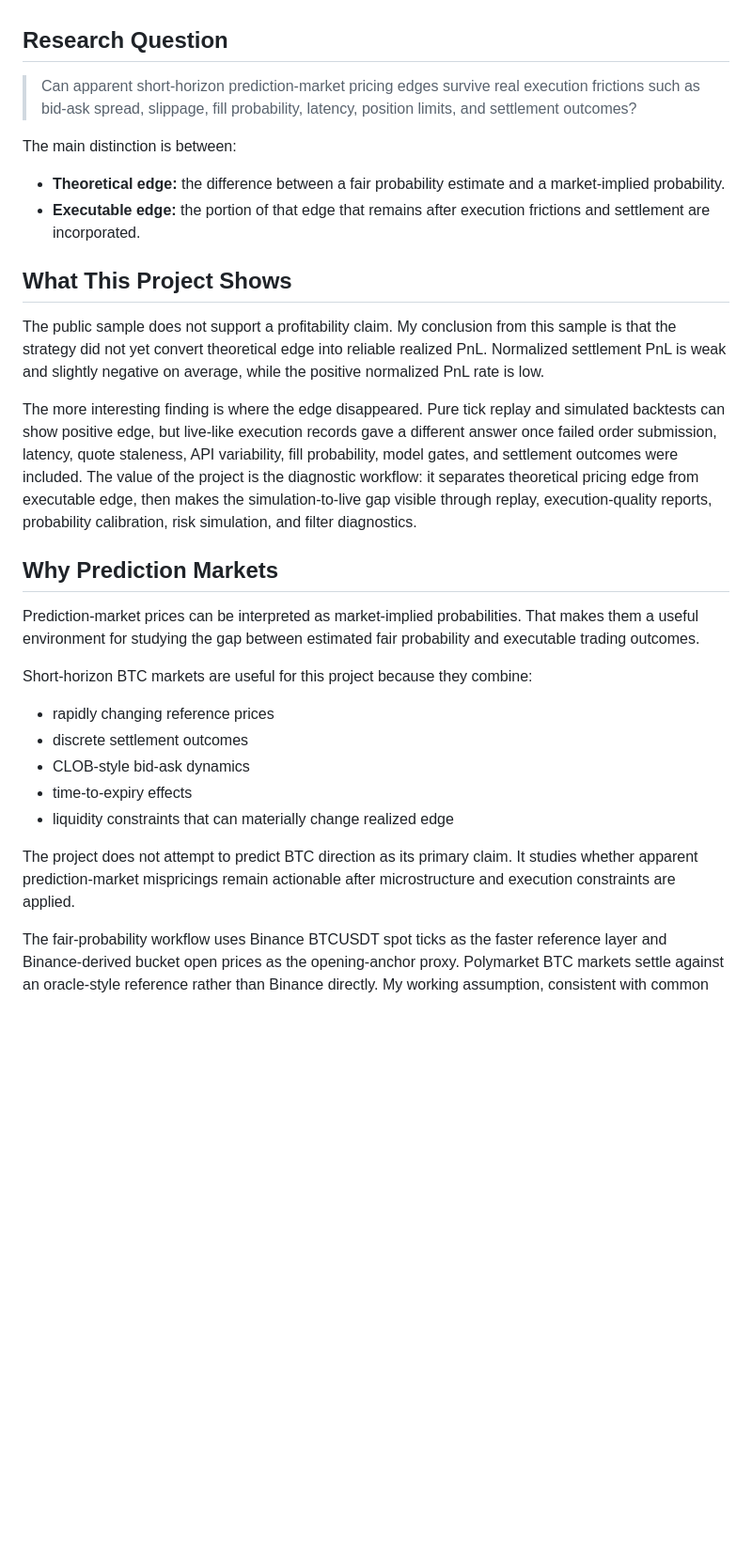
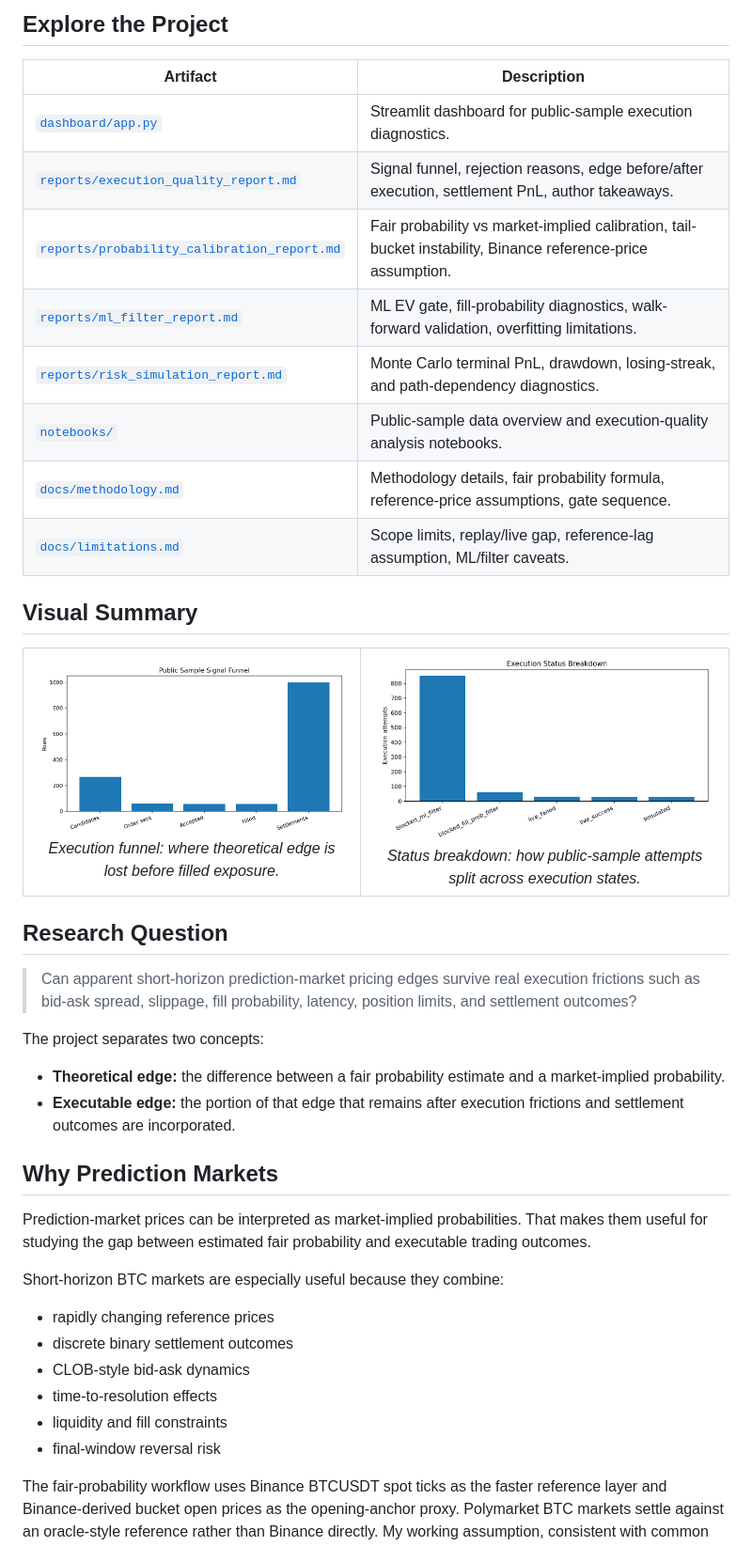
Before and after one commit to kylekkkk61/prediction-market-execution-lab, a Markdown page: README.md, the part around one of its changes. Shown at 94% size. Drawn GitHub-style; blank space fills up the shorter version.

```diff
--- a/README.md
+++ b/README.md
@@ -33,31 +44,51 @@ The repository includes public-safe modules, sample datasets, report scripts, no
+## Explore the Project
+
+| Artifact | Description |
+|---|---|
+| [`dashboard/app.py`](dashboard/app.py) | Streamlit dashboard for public-sample execution diagnostics. |
+| [`reports/execution_quality_report.md`](reports/execution_quality_report.md) | Signal funnel, rejection reasons, edge before/after execution, settlement PnL, author takeaways. |
+| [`reports/probability_calibration_report.md`](reports/probability_calibration_report.md) | Fair probability vs market-implied calibration, tail-bucket instability, Binance reference-price assumption. |
+| [`reports/ml_filter_report.md`](reports/ml_filter_report.md) | ML EV gate, fill-probability diagnostics, walk-forward validation, overfitting limitations. |
+| [`reports/risk_simulation_report.md`](reports/risk_simulation_report.md) | Monte Carlo terminal PnL, drawdown, losing-streak, and path-dependency diagnostics. |
+| [`notebooks/`](notebooks/) | Public-sample data overview and execution-quality analysis notebooks. |
+| [`docs/methodology.md`](docs/methodology.md) | Methodology details, fair probability formula, reference-price assumptions, gate sequence. |
+| [`docs/limitations.md`](docs/limitations.md) | Scope limits, replay/live gap, reference-lag assumption, ML/filter caveats. |
+
+## Visual Summary
+
+<table align="center">
+  <tr>
+    <td align="center">
+      <img src="reports/figures/signal_funnel.png" alt="Signal funnel" width="360"><br>
+      <em>Execution funnel: where theoretical edge is lost before filled exposure.</em>
+    </td>
+    <td align="center">
+      <img src="reports/figures/execution_status_breakdown.png" alt="Execution status breakdown" width="360"><br>
+      <em>Status breakdown: how public-sample attempts split across execution states.</em>
+    </td>
+  </tr>
+</table>
 
 ## Research Question
 
 > Can apparent short-horizon prediction-market pricing edges survive real execution frictions such as bid-ask spread, slippage, fill probability, latency, position limits, and settlement outcomes?
 
-The main distinction is between:
+The project separates two concepts:
 
 - **Theoretical edge:** the difference between a fair probability estimate and a market-implied probability.
-- **Executable edge:** the portion of that edge that remains after execution frictions and settlement are incorporated.
-
-## What This Project Shows
-
-The public sample does not support a profitability claim. My conclusion from this sample is that the strategy did not yet convert theoretical edge into reliable realized PnL. Normalized settlement PnL is weak and slightly negative on average, while the positive normalized PnL rate is low.
-
-The more interesting finding is where the edge disappeared. Pure tick replay and simulated backtests can show positive edge, but live-like execution records gave a different answer once failed order submission, latency, quote staleness, API variability, fill probability, model gates, and settlement outcomes were included. The value of the project is the diagnostic workflow: it separates theoretical pricing edge from executable edge, then makes the simulation-to-live gap visible through replay, execution-quality reports, probability calibration, risk simulation, and filter diagnostics.
+- **Executable edge:** the portion of that edge that remains after execution frictions and settlement outcomes are incorporated.
 
 ## Why Prediction Markets
 
-Prediction-market prices can be interpreted as market-implied probabilities. That makes them a useful environment for studying the gap between estimated fair probability and executable trading outcomes.
+Prediction-market prices can be interpreted as market-implied probabilities. That makes them useful for studying the gap between estimated fair probability and executable trading outcomes.
 
-Short-horizon BTC markets are useful for this project because they combine:
+Short-horizon BTC markets are especially useful because they combine:
 
 - rapidly changing reference prices
-- discrete settlement outcomes
+- discrete binary settlement outcomes
 - CLOB-style bid-ask dynamics
-- time-to-expiry effects
-- liquidity constraints that can materially change realized edge
-
-The project does not attempt to predict BTC direction as its primary claim. It studies whether apparent prediction-market mispricings remain actionable after microstructure and execution constraints are applied.
+- time-to-resolution effects
+- liquidity and fill constraints
+- final-window reversal risk
 
 The fair-probability workflow uses Binance BTCUSDT spot ticks as the faster reference layer and Binance-derived bucket open prices as the opening-anchor proxy. Polymarket BTC markets settle against an oracle-style reference rather than Binance directly. My working assumption, consistent with common player observations in these markets, is that the resolution-linked reference tends to follow Binance-style spot movement with a short delay. This repository does not yet include a dedicated lead-lag validation study, so the lag is treated as a domain-informed assumption rather than a proven empirical claim.
```
Also changed, not shown: other parts of README.md (+140 -143 lines).
